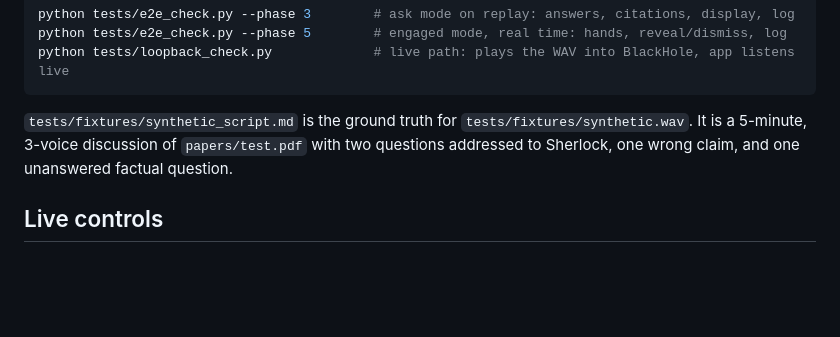
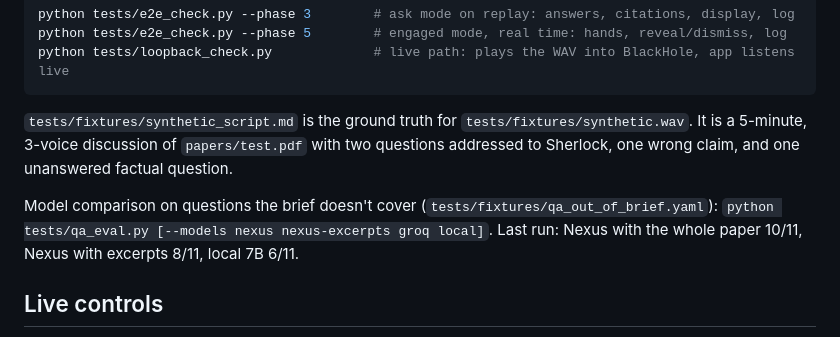
Before and after one commit to tanushreebanerjee/reading-group-agent, a Markdown page: README.md, the part around the change. Drawn GitHub-style; blank space fills up the shorter version.

Commit message:
PROGRESS/README: Nexus engaged + discuss results, out-of-brief QA comparison, Groq daily cap, profile notes
Co-Authored-By: Claude Opus 5.5 <noreply@anthropic.com>

```diff
--- a/README.md
+++ b/README.md
@@ -187,6 +187,10 @@ python tests/loopback_check.py             # live path: plays the WAV into Black
 `papers/test.pdf` with two questions addressed to Sherlock, one wrong claim,
 and one unanswered factual question.
 
+Model comparison on questions the brief doesn't cover (`tests/fixtures/qa_out_of_brief.yaml`):
+`python tests/qa_eval.py [--models nexus nexus-excerpts groq local]`. Last run: Nexus with the
+whole paper 10/11, Nexus with excerpts 8/11, local 7B 6/11.
+
 ## Live controls
 
 Open `http://127.0.0.1:8765/control` on the laptop (don't screen-share it). It shows
```
Also changed, not shown: PROGRESS.md (+10 -0 lines).
